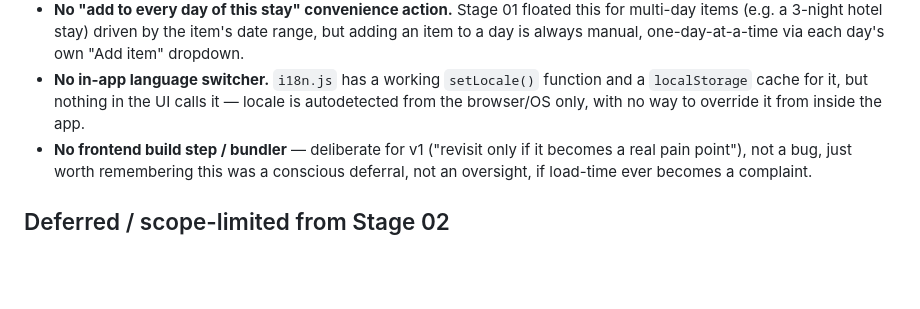
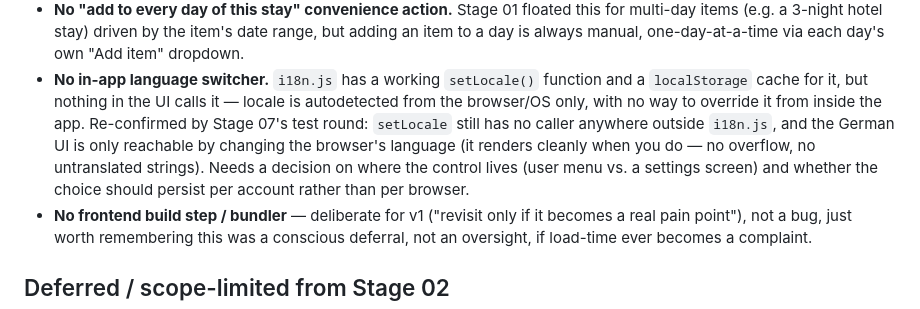
Before and after one commit to lkiesow/caravel, a Markdown page: docs/plans/todo.md, the part around one of its changes. Drawn GitHub-style; blank space fills up the shorter version.

```diff
--- a/docs/plans/todo.md
+++ b/docs/plans/todo.md
@@ -63,7 +63,13 @@ require a redesign later — they're additive, not blocked, but none are built:
 - **No in-app language switcher.** `i18n.js` has a working `setLocale()`
   function and a `localStorage` cache for it, but nothing in the UI calls
   it — locale is autodetected from the browser/OS only, with no way to
-  override it from inside the app.
+  override it from inside the app. Re-confirmed by Stage 07's test round:
+  `setLocale` still has no caller anywhere outside `i18n.js`, and the
+  German UI is only reachable by changing the browser's language (it
+  renders cleanly when you do — no overflow, no untranslated strings).
+  Needs a decision on where the control lives (user menu vs. a settings
+  screen) and whether the choice should persist per account rather than
+  per browser.
 - **No frontend build step / bundler** — deliberate for v1 ("revisit only
   if it becomes a real pain point"), not a bug, just worth remembering this
   was a conscious deferral, not an oversight, if load-time ever becomes a
```
Also changed, not shown: other parts of docs/plans/todo.md (+75 -1 lines), docs/plans/stage-07.md (added, +299 -0 lines).
